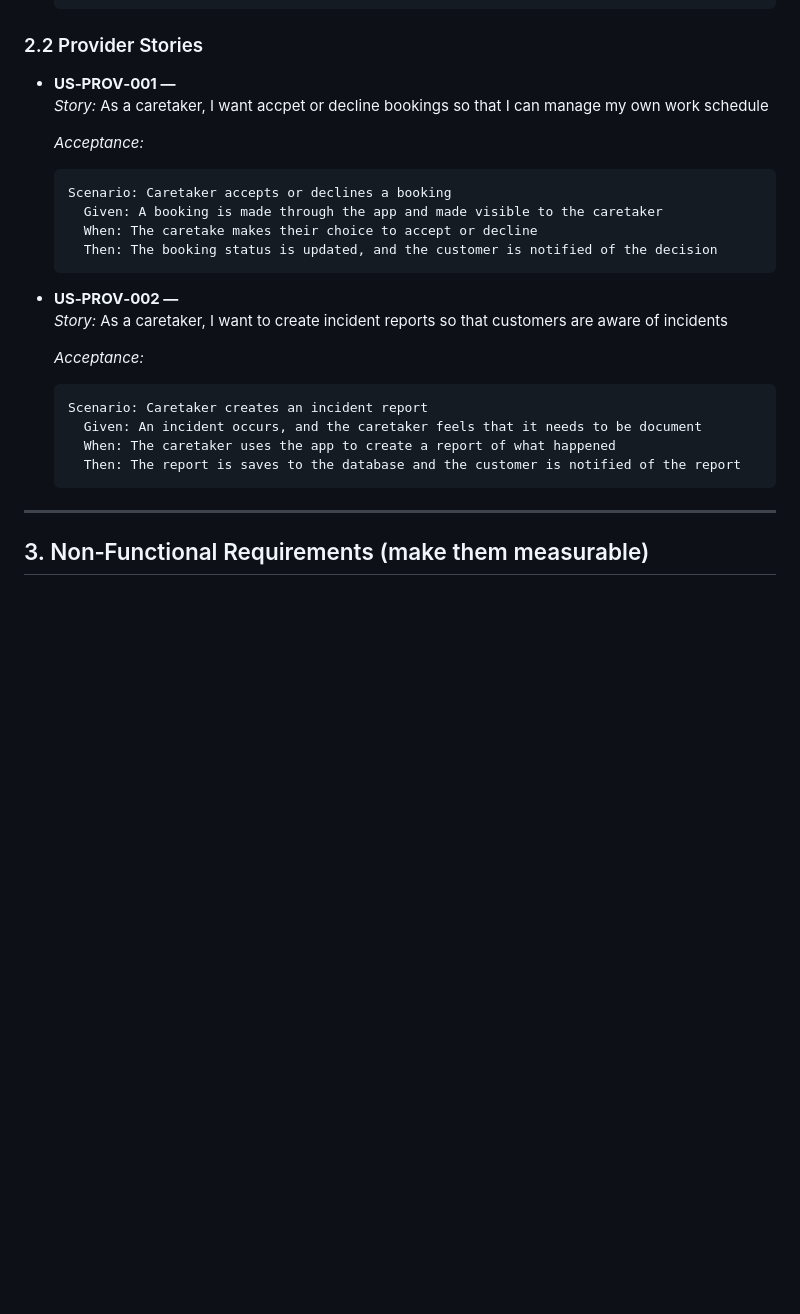
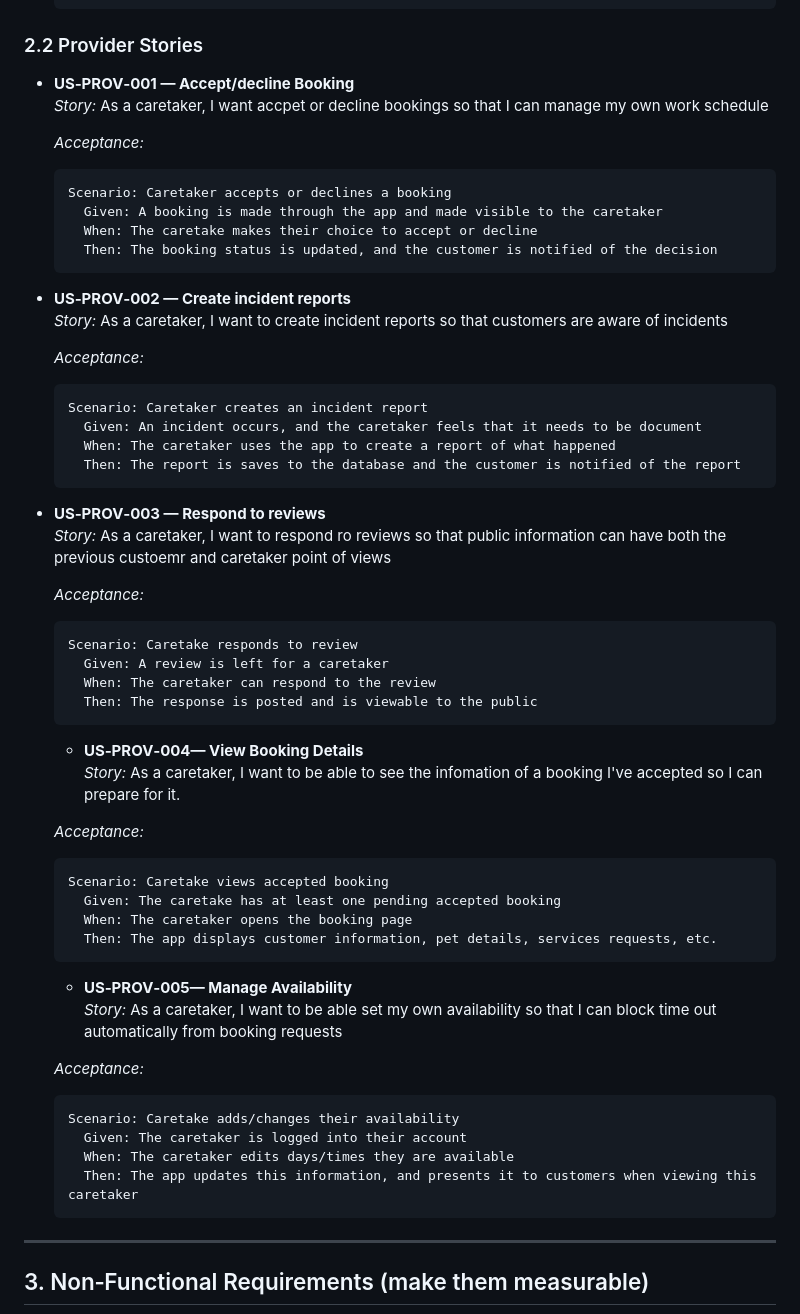
Before and after one commit to edbramblett/sp26-team4, a Markdown page: PetPals SRS.md, the part around the change. Drawn GitHub-style; blank space fills up the shorter version.

````diff
--- a/PetPals SRS.md
+++ b/PetPals SRS.md
@@ -62,7 +62,7 @@ Write each story as: **As a `<role>`, I want `<capability>`, so that `<benefit>`
   ```
 
 ### 2.2 Provider Stories
-- **US‑PROV‑001 — <short title>**
+- **US‑PROV‑001 — Accept/decline Booking**
   _Story:_ As a caretaker, I want accpet or decline bookings so that I can manage my own work schedule
 
   _Acceptance:_
@@ -73,7 +73,7 @@ Write each story as: **As a `<role>`, I want `<capability>`, so that `<benefit>`
     Then: The booking status is updated, and the customer is notified of the decision
   ```
 
-- **US‑PROV‑002 — <short title>**
+- **US‑PROV‑002 — Create incident reports**
   _Story:_ As a caretaker, I want to create incident reports so that customers are aware of incidents
 
   _Acceptance:_
@@ -82,6 +82,39 @@ Write each story as: **As a `<role>`, I want `<capability>`, so that `<benefit>`
     Given: An incident occurs, and the caretaker feels that it needs to be document
     When: The caretaker uses the app to create a report of what happened
     Then: The report is saves to the database and the customer is notified of the report
+  ```
+
+- **US‑PROV‑003 — Respond to reviews**
+  _Story:_ As a caretaker, I want to respond ro reviews so that public information can have both the previous custoemr and caretaker point of views
+
+  _Acceptance:_
+  ```gherkin
+  Scenario: Caretake responds to review
+    Given: A review is left for a caretaker
+    When: The caretaker can respond to the review
+    Then: The response is posted and is viewable to the public
+  ```
+
+  - **US‑PROV‑004— View Booking Details**
+  _Story:_ As a caretaker, I want to be able to see the infomation of a booking I've accepted so I can prepare for it.
+
+  _Acceptance:_
+  ```gherkin
+  Scenario: Caretake views accepted booking
+    Given: The caretake has at least one pending accepted booking
+    When: The caretaker opens the booking page
+    Then: The app displays customer information, pet details, services requests, etc.
+  ```
+
+    - **US‑PROV‑005— Manage Availability**
+  _Story:_ As a caretaker, I want to be able set my own availability so that I can block time out automatically from booking requests
+
+  _Acceptance:_
+  ```gherkin
+  Scenario: Caretake adds/changes their availability
+    Given: The caretaker is logged into their account
+    When: The caretaker edits days/times they are available
+    Then: The app updates this information, and presents it to customers when viewing this caretaker
   ```
 
 ---
````
